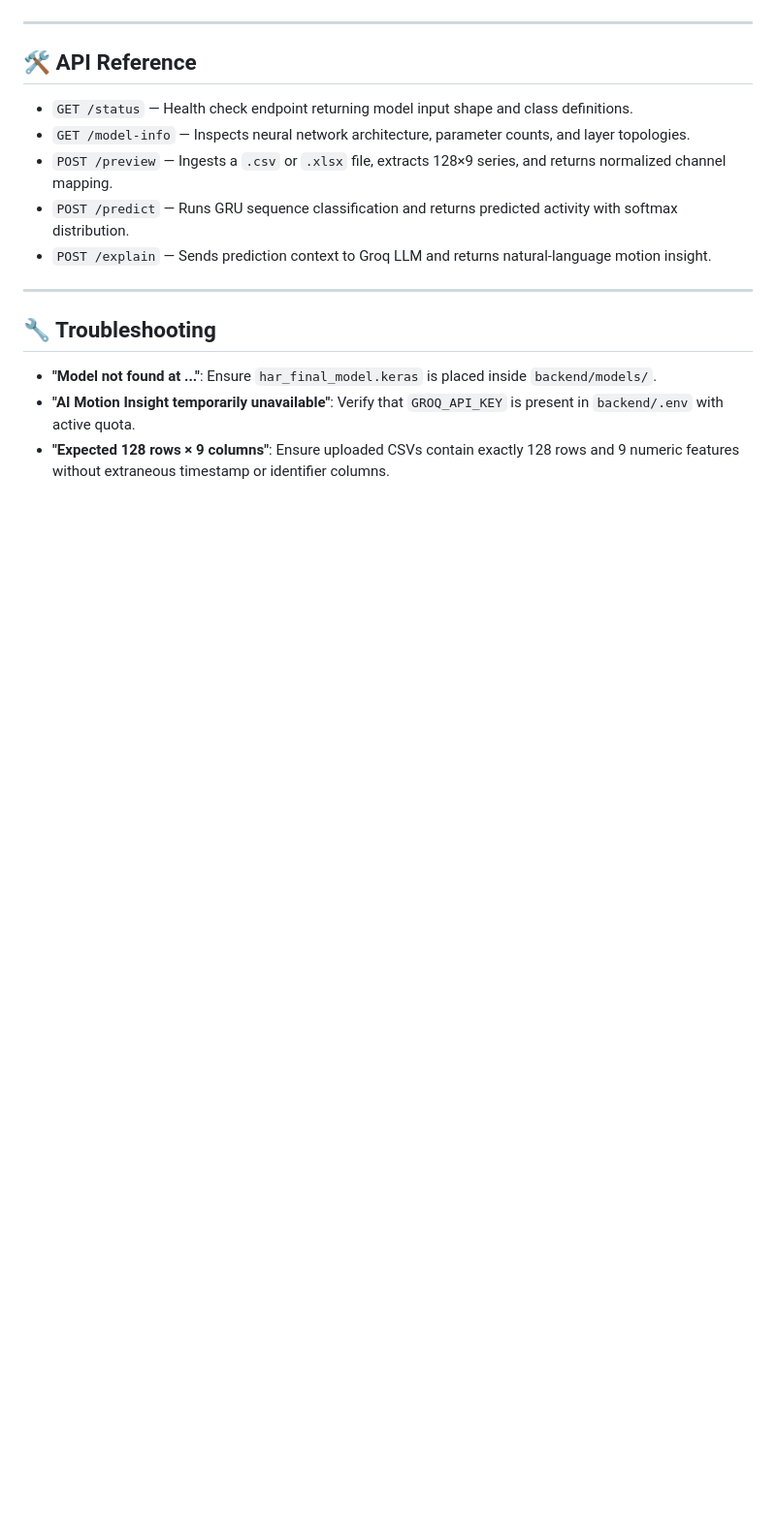
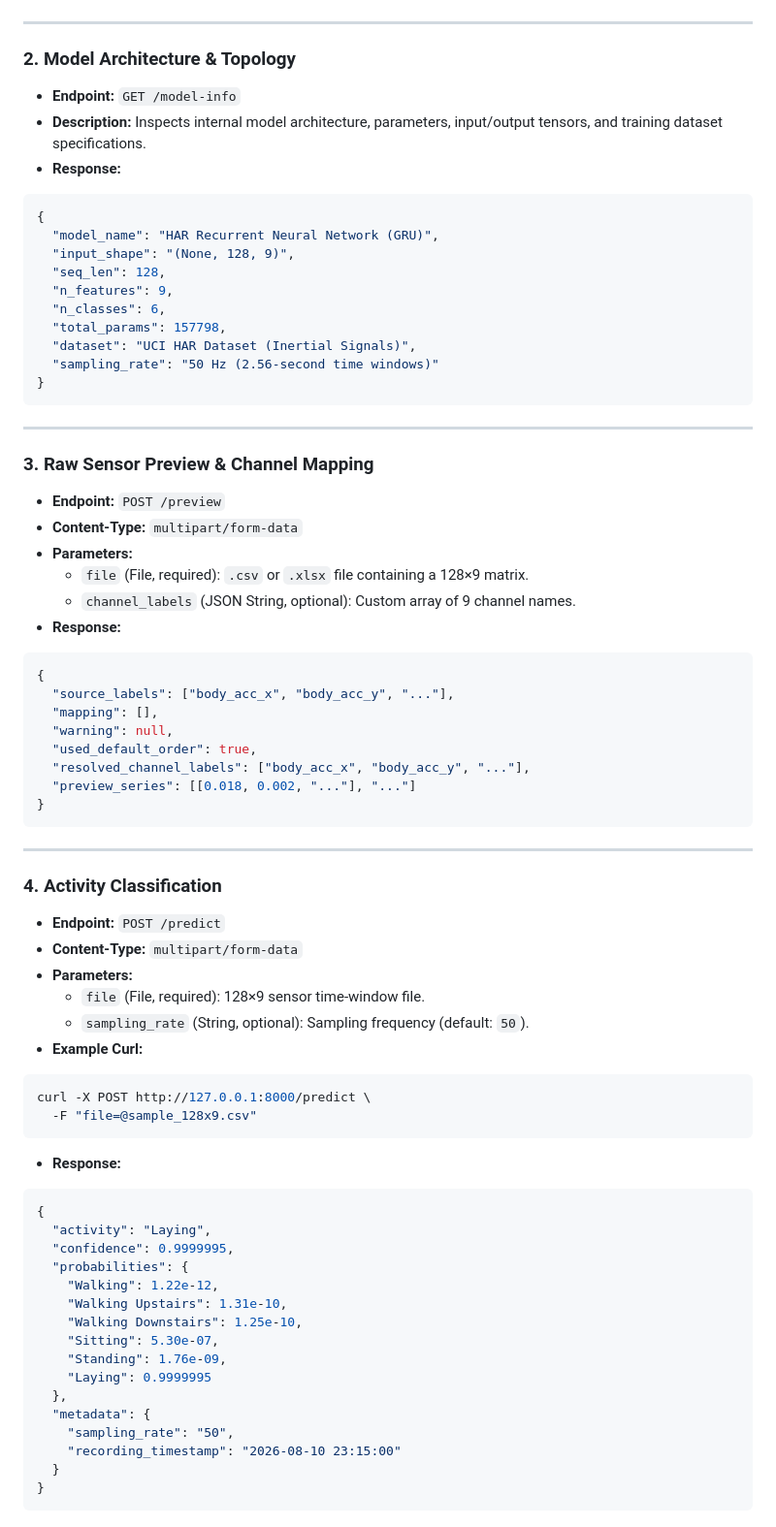
Before and after one commit to PriyaVerma06/har-prediction-app, a Markdown page: README.md, the part around one of its changes. Shown at 97% size. Drawn GitHub-style; blank space fills up the shorter version.

````diff
--- a/README.md
+++ b/README.md
@@ -131,18 +155,73 @@ The model strictly expects a single window of **128 rows × 9 numeric sensor col
 
 ---
 
-## 🛠️ API Reference
-
-- `GET /status` — Health check endpoint returning model input shape and class definitions.
-- `GET /model-info` — Inspects neural network architecture, parameter counts, and layer topologies.
-- `POST /preview` — Ingests a `.csv` or `.xlsx` file, extracts 128×9 series, and returns normalized channel mapping.
-- `POST /predict` — Runs GRU sequence classification and returns predicted activity with softmax distribution.
-- `POST /explain` — Sends prediction context to Groq LLM and returns natural-language motion insight.
+### 2. Model Architecture & Topology
+- **Endpoint:** `GET /model-info`
+- **Description:** Inspects internal model architecture, parameters, input/output tensors, and training dataset specifications.
+- **Response:**
+```json
+{
+  "model_name": "HAR Recurrent Neural Network (GRU)",
+  "input_shape": "(None, 128, 9)",
+  "seq_len": 128,
+  "n_features": 9,
+  "n_classes": 6,
+  "total_params": 157798,
+  "dataset": "UCI HAR Dataset (Inertial Signals)",
+  "sampling_rate": "50 Hz (2.56-second time windows)"
+}
+```
 
 ---
 
-## 🔧 Troubleshooting
+### 3. Raw Sensor Preview & Channel Mapping
+- **Endpoint:** `POST /preview`
+- **Content-Type:** `multipart/form-data`
+- **Parameters:**
+  - `file` (File, required): `.csv` or `.xlsx` file containing a 128×9 matrix.
+  - `channel_labels` (JSON String, optional): Custom array of 9 channel names.
+- **Response:**
+```json
+{
+  "source_labels": ["body_acc_x", "body_acc_y", "..."],
+  "mapping": [],
+  "warning": null,
+  "used_default_order": true,
+  "resolved_channel_labels": ["body_acc_x", "body_acc_y", "..."],
+  "preview_series": [[0.018, 0.002, "..."], "..."]
+}
+```
 
-- **"Model not found at ..."**: Ensure `har_final_model.keras` is placed inside `backend/models/`.
-- **"AI Motion Insight temporarily unavailable"**: Verify that `GROQ_API_KEY` is present in `backend/.env` with active quota.
-- **"Expected 128 rows × 9 columns"**: Ensure uploaded CSVs contain exactly 128 rows and 9 numeric features without extraneous timestamp or identifier columns.
+---
+
+### 4. Activity Classification
+- **Endpoint:** `POST /predict`
+- **Content-Type:** `multipart/form-data`
+- **Parameters:**
+  - `file` (File, required): 128×9 sensor time-window file.
+  - `sampling_rate` (String, optional): Sampling frequency (default: `50`).
+- **Example Curl:**
+```bash
+curl -X POST http://127.0.0.1:8000/predict \
+  -F "file=@sample_128x9.csv"
+```
+- **Response:**
+```json
+{
+  "activity": "Laying",
+  "confidence": 0.9999995,
+  "probabilities": {
+    "Walking": 1.22e-12,
+    "Walking Upstairs": 1.31e-10,
+    "Walking Downstairs": 1.25e-10,
+    "Sitting": 5.30e-07,
+    "Standing": 1.76e-09,
+    "Laying": 0.9999995
+  },
+  "metadata": {
+    "sampling_rate": "50",
+    "recording_timestamp": "2026-08-10 23:15:00"
+  }
+}
+```
+
````
Also changed, not shown: other parts of README.md (+135 -85 lines).
